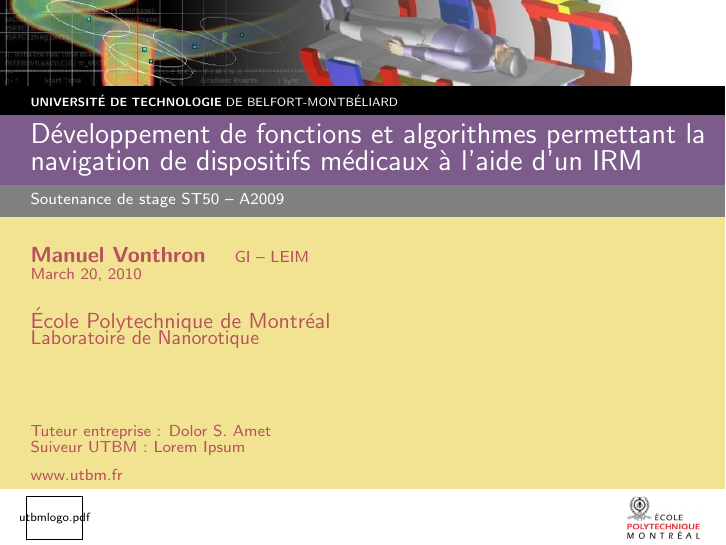
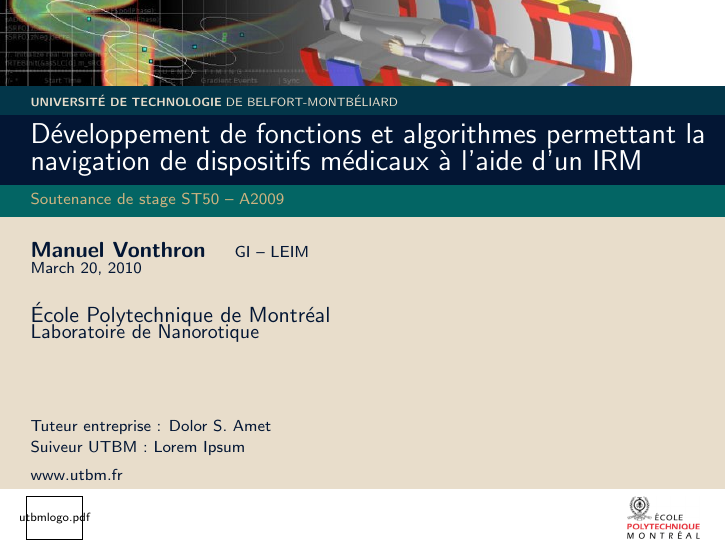
Before and after one commit to mvonthron/beamer-utbm, LaTeX slides (examples/example.tex, which reads beamerthemeUTBM.sty): page 1 of 11. Compiled offline with pdfLaTeX.

```diff
--- a/beamerthemeUTBM.sty
+++ b/beamerthemeUTBM.sty
@@ -103,7 +103,7 @@
     \ifx\beamer@utbm@suiveur\beamer@utbm@value@empty
       \vspace*{1em}
     \else
-      \vspace{-0.5em}
+      \vspace{-0.25em}
       {\scriptsize Suiveur UTBM : \beamer@utbm@suiveur} \\
     \fi
     {\scriptsize www.utbm.fr}
--- a/examples/example.tex
+++ b/examples/example.tex
@@ -17,7 +17,7 @@
           dept={GI -- LEIM}
         ]{UTBM}
 
-\usecolortheme{UTBM}
+\usecolortheme{Terra}
 
 \begin{document}
 
```
Also changed, not shown: examples/example.curiosity.pdf, examples/example.terra.pdf, examples/example.utbm.pdf.
